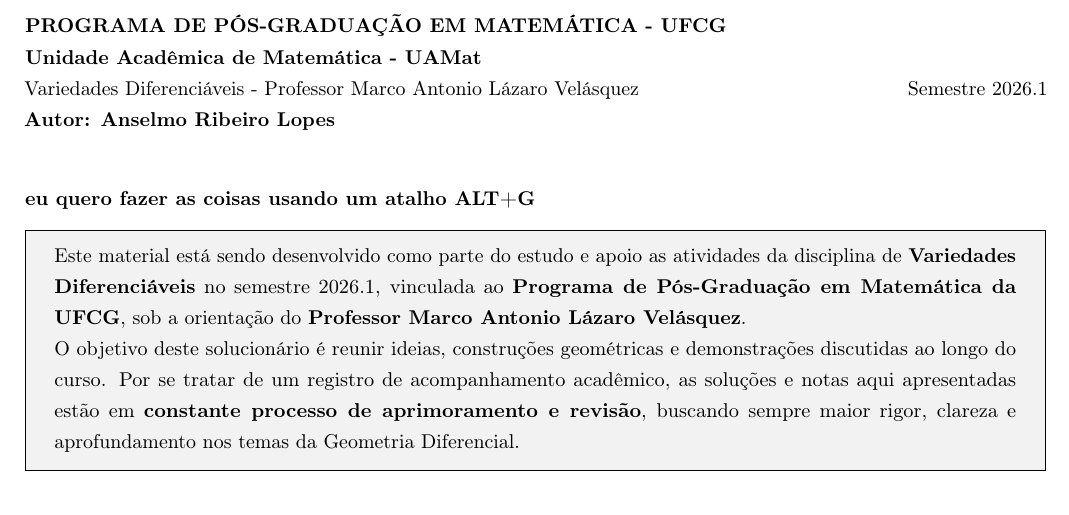
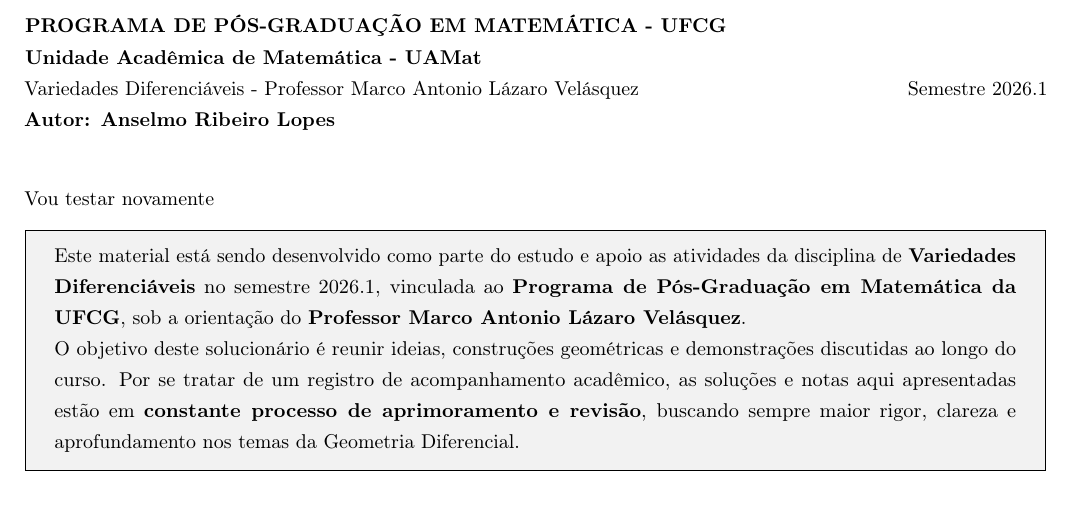
Before and after one commit to anselmolopes/solucionario_vd_2026.1, a LaTeX document (solucionario_vd_2026.1.tex): part of page 1 of 79, cut so that both start at the same text. Compiled offline with pdfLaTeX.

Commit message:
Atualizacao de progresso via TeXstudio

```diff
--- a/solucionario_vd_2026.1.tex
+++ b/solucionario_vd_2026.1.tex
@@ -15,8 +15,7 @@
 
 	\vspace{0.5cm}
 
-	% TESTE: Verificando a integração do TeXstudio com o GitHub.
-	\textbf{eu quero fazer as coisas usando um atalho ALT+G}
+	Vou testar novamente
 
 	% --- Prefácio / Notas de Aprimoramento ---
 	\begin{tcolorbox}[
```
Also changed, not shown: solucionario_vd_2026.1.pdf.
